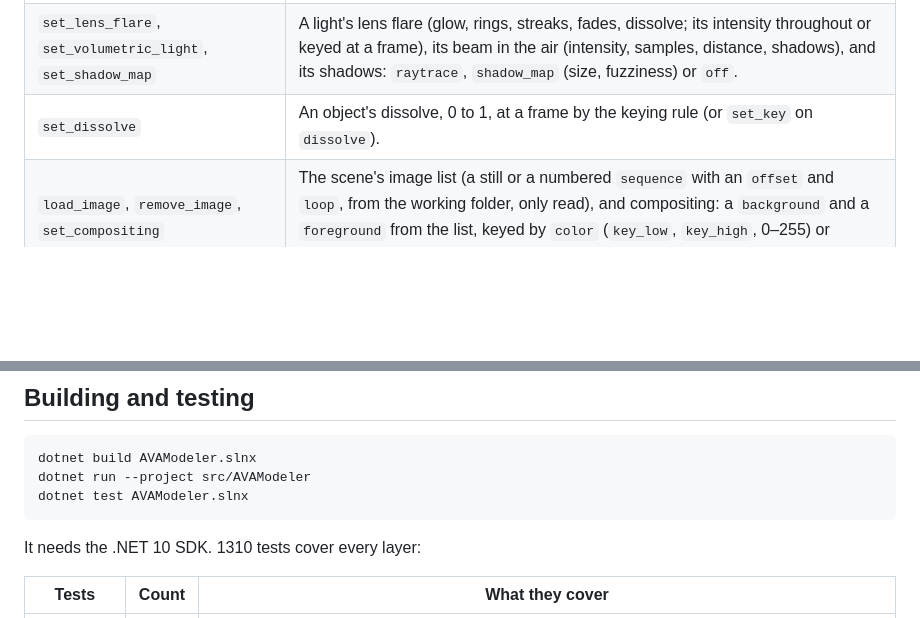
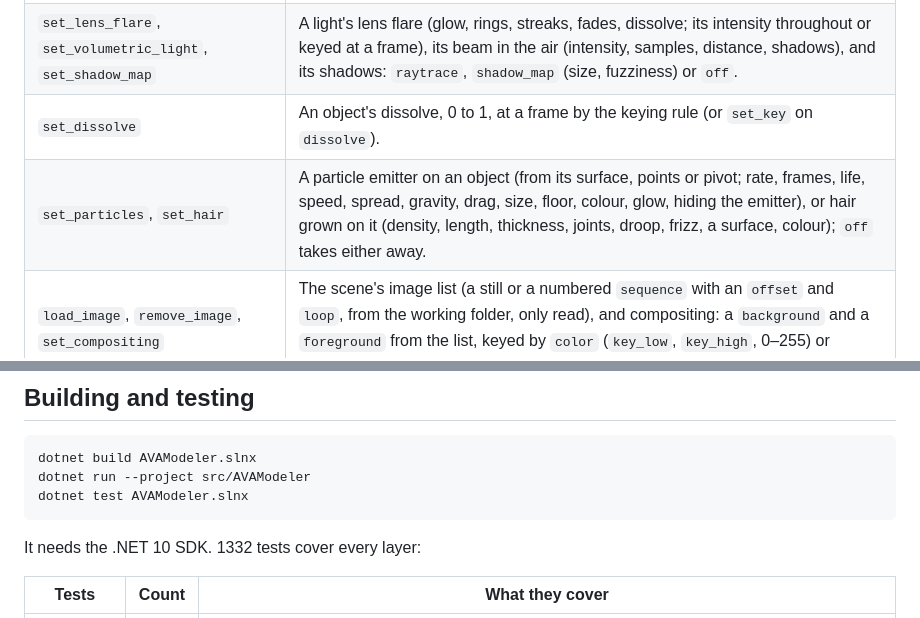
Before and after one commit to Harlock123/AVAModeler, a Markdown page: README.md, 2 parts joined by grey strips. Rendered like a GitHub page; blank space fills up the shorter version.

````diff
--- a/README.md
+++ b/README.md
@@ -782,6 +798,7 @@ The Layout tools:
 | `add_motion_modifier`, `set_motion_modifier`, `remove_motion_modifier` | Motion modifiers on an item: lag (behind a `leader` by `delay` frames, with `strength` and `rotation`), jitter (`position_amount`, `rotation_amount`, `frequency`, `seed`), cycle (driven by a `driver`'s `driver_channel` from `low` to `high`) or oscillate (`channel`, `amplitude`, `period`, `phase`, `damping`, `start`); `at` sets a new one's place in the list. `get_scene` lists them and where they move the item. |
 | `set_lens_flare`, `set_volumetric_light`, `set_shadow_map` | A light's lens flare (glow, rings, streaks, fades, dissolve; its intensity throughout or keyed at a frame), its beam in the air (intensity, samples, distance, shadows), and its shadows: `raytrace`, `shadow_map` (size, fuzziness) or `off`. |
 | `set_dissolve` | An object's dissolve, 0 to 1, at a frame by the keying rule (or `set_key` on `dissolve`). |
+| `set_particles`, `set_hair` | A particle emitter on an object (from its surface, points or pivot; rate, frames, life, speed, spread, gravity, drag, size, floor, colour, glow, hiding the emitter), or hair grown on it (density, length, thickness, joints, droop, frizz, a surface, colour); `off` takes either away. |
 | `load_image`, `remove_image`, `set_compositing` | The scene's image list (a still or a numbered `sequence` with an `offset` and `loop`, from the working folder, only read), and compositing: a `background` and a `foreground` from the list, keyed by `color` (`key_low`, `key_high`, 0–255) or `alpha` (`foreground_alpha`), with `foreground_dissolve`. |
 | `set_follow_path`, `bake_path` | Following a path: an item travels along a smooth curve through other items (nulls), open or closed, by its keyable `path.position` channel (`from_frame` and `to_frame` key an even speed), aligned to face along it with a look-ahead, and banking into turns; and baking that into position and rotation keys. `get_scene` shows `follow_path` with the path's length and where it puts the item. |
 | `shift_keys`, `scale_keys` | Moving keys in time, as the dope sheet does: an item's keys (or every item's), on one channel or all, between two frames, shifted by whole frames or scaled about a pivot frame (snapped to frames, keeping their values and TCB settings). |
@@ -897,7 +914,7 @@ dotnet run --project src/AVAModeler
 dotnet test AVAModeler.slnx
 ```
 
-It needs the .NET 10 SDK. 1310 tests cover every layer:
+It needs the .NET 10 SDK. 1332 tests cover every layer:
 
 | Tests | Count | What they cover |
 |---|---|---|
````
Also changed, not shown: other parts of README.md (+25 -5 lines), AGENTS.md (+7 -0 lines), Images/AVAModeler-particles-hair.png (added), 15 other files.
